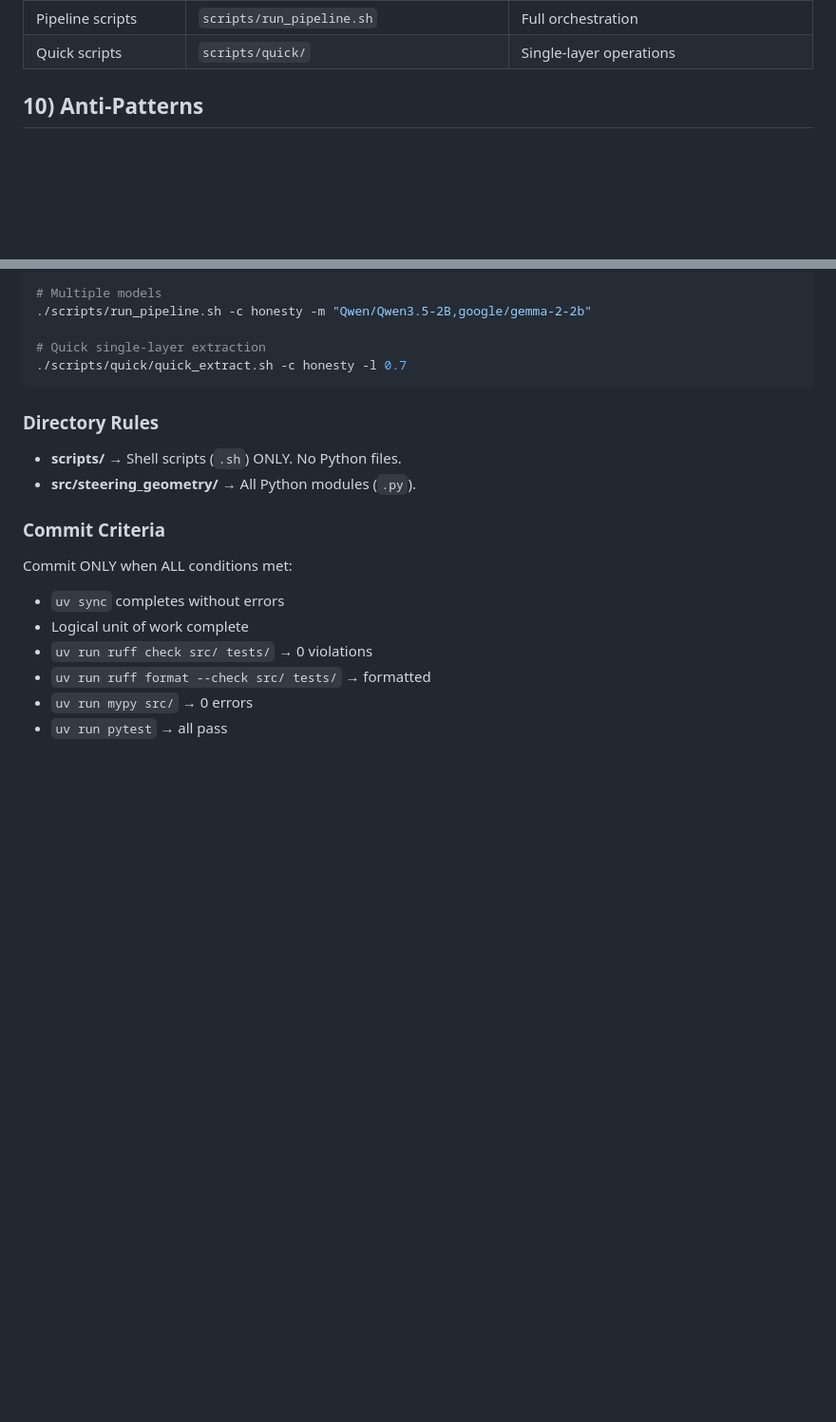
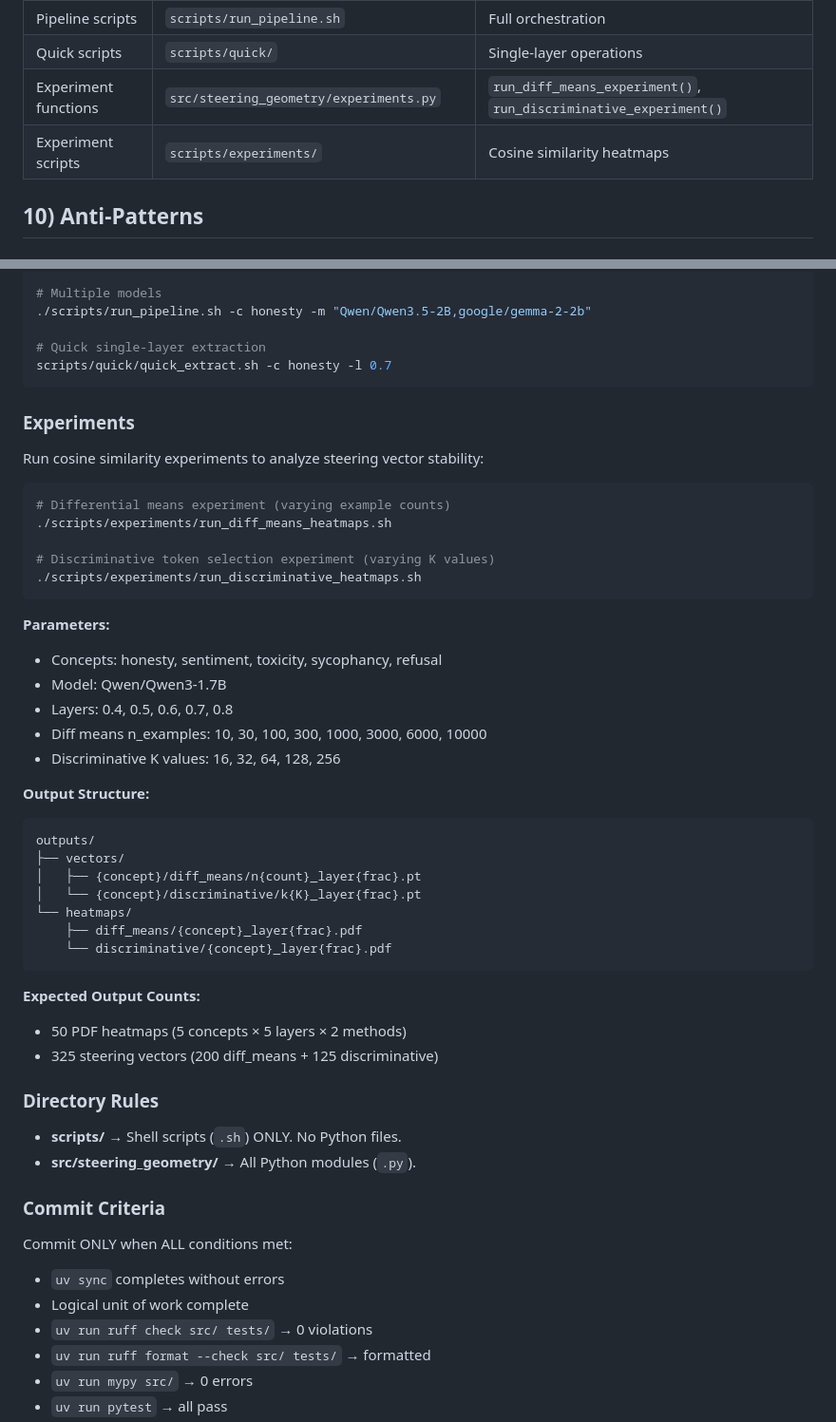
Before and after one commit to xzAscC/Steering_Geometry, a Markdown page: AGENTS.md, 2 parts joined by grey strips. Shown at 95% size. GitHub-like rendering; blank space fills up the shorter version.

Commit message:
chore(opencode): auto-commit after assistant edits (2026-03-13T05:59:54.671Z)

````diff
--- a/AGENTS.md
+++ b/AGENTS.md
@@ -120,6 +120,8 @@ Enforced by ruff (see pyproject.toml):
 | Test fixtures | `tests/conftest.py` | `mock_hooked_model`, `sample_contrast_pairs` |
 | Pipeline scripts | `scripts/run_pipeline.sh` | Full orchestration |
 | Quick scripts | `scripts/quick/` | Single-layer operations |
+| Experiment functions | `src/steering_geometry/experiments.py` | `run_diff_means_experiment()`, `run_discriminative_experiment()` |
+| Experiment scripts | `scripts/experiments/` | Cosine similarity heatmaps |
 
 ## 10) Anti-Patterns
 
@@ -181,8 +183,42 @@ uv run python -m steering_geometry.extract --concept toxicity --method pca
 ./scripts/run_pipeline.sh -c honesty -m "Qwen/Qwen3.5-2B,google/gemma-2-2b"
 
 # Quick single-layer extraction
-./scripts/quick/quick_extract.sh -c honesty -l 0.7
+scripts/quick/quick_extract.sh -c honesty -l 0.7
 ```
+
+### Experiments
+
+Run cosine similarity experiments to analyze steering vector stability:
+
+```bash
+# Differential means experiment (varying example counts)
+./scripts/experiments/run_diff_means_heatmaps.sh
+
+# Discriminative token selection experiment (varying K values)
+./scripts/experiments/run_discriminative_heatmaps.sh
+```
+
+**Parameters:**
+- Concepts: honesty, sentiment, toxicity, sycophancy, refusal
+- Model: Qwen/Qwen3-1.7B
+- Layers: 0.4, 0.5, 0.6, 0.7, 0.8
+- Diff means n_examples: 10, 30, 100, 300, 1000, 3000, 6000, 10000
+- Discriminative K values: 16, 32, 64, 128, 256
+
+**Output Structure:**
+```
+outputs/
+├── vectors/
+│   ├── {concept}/diff_means/n{count}_layer{frac}.pt
+│   └── {concept}/discriminative/k{K}_layer{frac}.pt
+└── heatmaps/
+    ├── diff_means/{concept}_layer{frac}.pdf
+    └── discriminative/{concept}_layer{frac}.pdf
+```
+
+**Expected Output Counts:**
+- 50 PDF heatmaps (5 concepts × 5 layers × 2 methods)
+- 325 steering vectors (200 diff_means + 125 discriminative)
 
 ### Directory Rules
 
````
Also changed, not shown: .sisyphus/plans/steering-vector-cosine-sim-experiments.md (+1 -1 lines), 1 other file.
